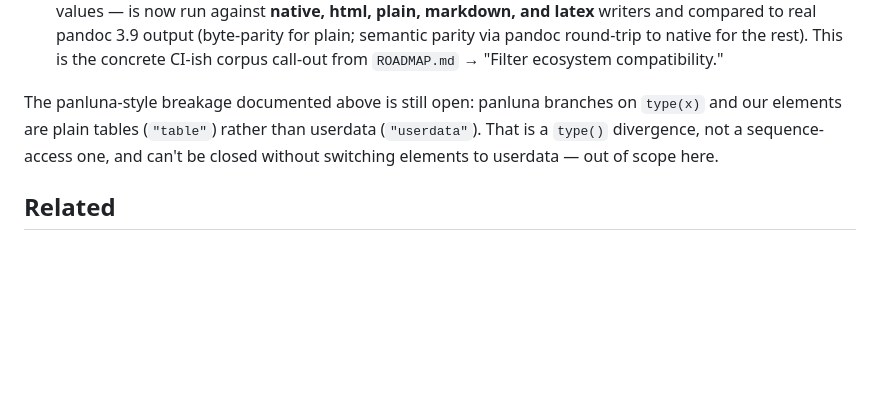
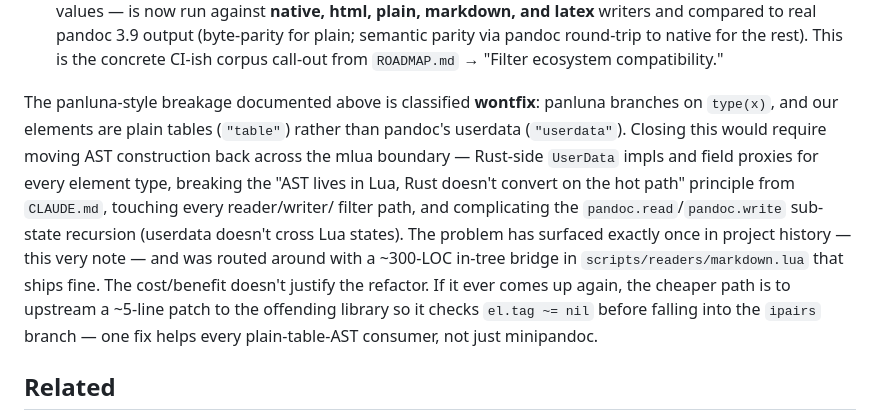
Before and after one commit to karlb/minipandoc, a Markdown page: notes/ast-element-sequence-semantics.md, the part around the change. Rendered like a GitHub page; blank space fills up the shorter version.

```diff
--- a/notes/ast-element-sequence-semantics.md
+++ b/notes/ast-element-sequence-semantics.md
@@ -231,11 +231,22 @@ What *did* land:
    rest). This is the concrete CI-ish corpus call-out from
    `ROADMAP.md` → "Filter ecosystem compatibility."
 
-The panluna-style breakage documented above is still open: panluna
-branches on `type(x)` and our elements are plain tables (`"table"`)
-rather than userdata (`"userdata"`). That is a `type()` divergence,
-not a sequence-access one, and can't be closed without switching
-elements to userdata — out of scope here.
+The panluna-style breakage documented above is classified **wontfix**:
+panluna branches on `type(x)`, and our elements are plain tables
+(`"table"`) rather than pandoc's userdata (`"userdata"`). Closing this
+would require moving AST construction back across the mlua boundary
+— Rust-side `UserData` impls and field proxies for every element
+type, breaking the "AST lives in Lua, Rust doesn't convert on the
+hot path" principle from `CLAUDE.md`, touching every reader/writer/
+filter path, and complicating the `pandoc.read`/`pandoc.write`
+sub-state recursion (userdata doesn't cross Lua states). The problem
+has surfaced exactly once in project history — this very note — and
+was routed around with a ~300-LOC in-tree bridge in
+`scripts/readers/markdown.lua` that ships fine. The cost/benefit
+doesn't justify the refactor. If it ever comes up again, the cheaper
+path is to upstream a ~5-line patch to the offending library so it
+checks `el.tag ~= nil` before falling into the `ipairs` branch — one
+fix helps every plain-table-AST consumer, not just minipandoc.
 
 ## Related
 
```
Also changed, not shown: ROADMAP.md (+16 -6 lines).
